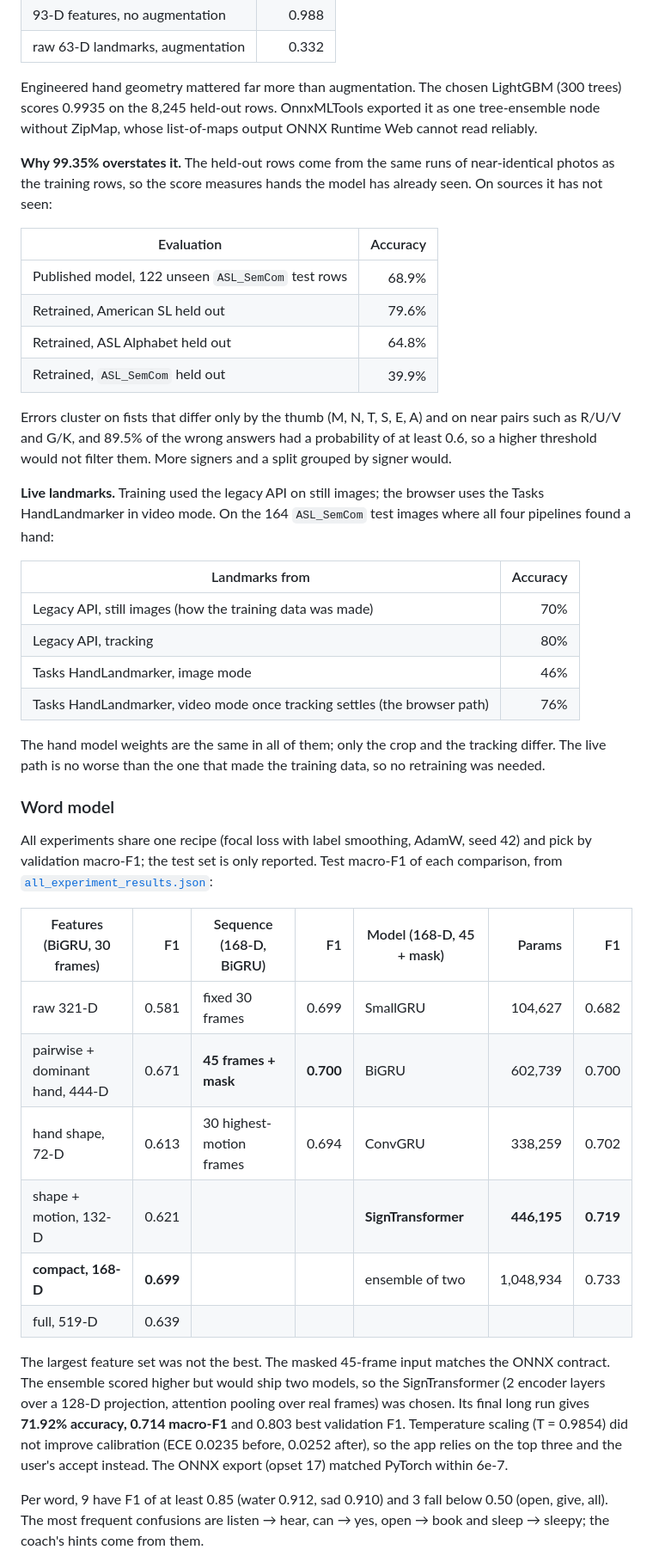
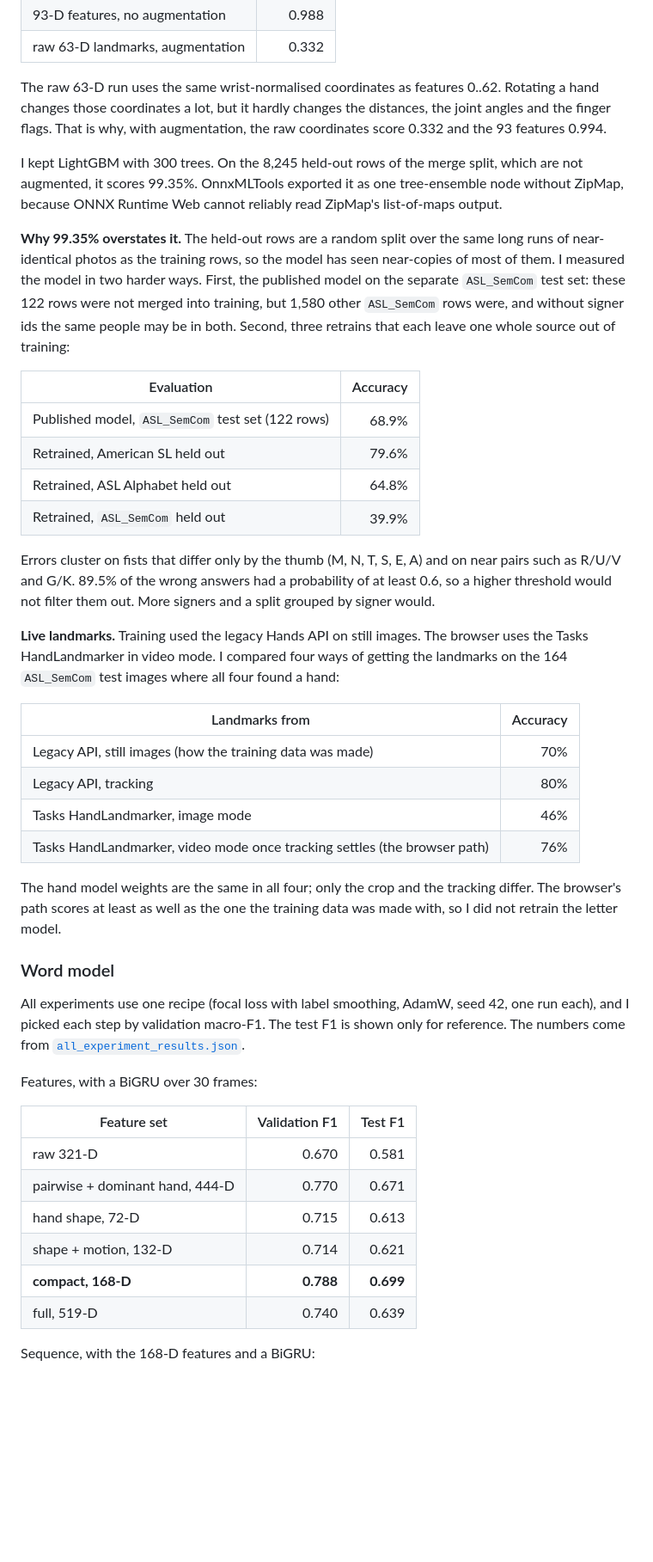
Before and after one commit to alimustafaekmen/asl-assistant, a Markdown page: docs/technical-report.md, the part around one of its changes. Shown at 86% size. Rendered like a GitHub page; blank space fills up the shorter version.

```diff
--- a/docs/technical-report.md
+++ b/docs/technical-report.md
@@ -105,20 +107,22 @@ Augmentation runs on the training split only: each row gets 5 noisy, rotated and
 | 93-D features, no augmentation | 0.988 |
 | raw 63-D landmarks, augmentation | 0.332 |
 
-Engineered hand geometry mattered far more than augmentation. The chosen LightGBM (300 trees) scores 0.9935 on the 8,245 held-out rows. OnnxMLTools exported it as one tree-ensemble node without ZipMap, whose list-of-maps output ONNX Runtime Web cannot read reliably.
+The raw 63-D run uses the same wrist-normalised coordinates as features 0..62. Rotating a hand changes those coordinates a lot, but it hardly changes the distances, the joint angles and the finger flags. That is why, with augmentation, the raw coordinates score 0.332 and the 93 features 0.994.
 
-**Why 99.35% overstates it.** The held-out rows come from the same runs of near-identical photos as the training rows, so the score measures hands the model has already seen. On sources it has not seen:
+I kept LightGBM with 300 trees. On the 8,245 held-out rows of the merge split, which are not augmented, it scores 99.35%. OnnxMLTools exported it as one tree-ensemble node without ZipMap, because ONNX Runtime Web cannot reliably read ZipMap's list-of-maps output.
+
+**Why 99.35% overstates it.** The held-out rows are a random split over the same long runs of near-identical photos as the training rows, so the model has seen near-copies of most of them. I measured the model in two harder ways. First, the published model on the separate `ASL_SemCom` test set: these 122 rows were not merged into training, but 1,580 other `ASL_SemCom` rows were, and without signer ids the same people may be in both. Second, three retrains that each leave one whole source out of training:
 
 | Evaluation | Accuracy |
 |---|---:|
-| Published model, 122 unseen `ASL_SemCom` test rows | 68.9% |
+| Published model, `ASL_SemCom` test set (122 rows) | 68.9% |
 | Retrained, American SL held out | 79.6% |
 | Retrained, ASL Alphabet held out | 64.8% |
 | Retrained, `ASL_SemCom` held out | 39.9% |
 
-Errors cluster on fists that differ only by the thumb (M, N, T, S, E, A) and on near pairs such as R/U/V and G/K, and 89.5% of the wrong answers had a probability of at least 0.6, so a higher threshold would not filter them. More signers and a split grouped by signer would.
+Errors cluster on fists that differ only by the thumb (M, N, T, S, E, A) and on near pairs such as R/U/V and G/K. 89.5% of the wrong answers had a probability of at least 0.6, so a higher threshold would not filter them out. More signers and a split grouped by signer would.
 
-**Live landmarks.** Training used the legacy API on still images; the browser uses the Tasks HandLandmarker in video mode. On the 164 `ASL_SemCom` test images where all four pipelines found a hand:
+**Live landmarks.** Training used the legacy Hands API on still images. The browser uses the Tasks HandLandmarker in video mode. I compared four ways of getting the landmarks on the 164 `ASL_SemCom` test images where all four found a hand:
 
 | Landmarks from | Accuracy |
 |---|---:|
@@ -127,22 +131,22 @@ Errors cluster on fists that differ only by the thumb (M, N, T, S, E, A) and on
 | Tasks HandLandmarker, image mode | 46% |
 | Tasks HandLandmarker, video mode once tracking settles (the browser path) | 76% |
 
-The hand model weights are the same in all of them; only the crop and the tracking differ. The live path is no worse than the one that made the training data, so no retraining was needed.
+The hand model weights are the same in all four; only the crop and the tracking differ. The browser's path scores at least as well as the one the training data was made with, so I did not retrain the letter model.
 
 ### Word model
 
-All experiments share one recipe (focal loss with label smoothing, AdamW, seed 42) and pick by validation macro-F1; the test set is only reported. Test macro-F1 of each comparison, from [`all_experiment_results.json`](../notebooks/word_50_results/all_experiment_results.json):
+All experiments use one recipe (focal loss with label smoothing, AdamW, seed 42, one run each), and I picked each step by validation macro-F1. The test F1 is shown only for reference. The numbers come from [`all_experiment_results.json`](../notebooks/word_50_results/all_experiment_results.json).
 
-| Features (BiGRU, 30 frames) | F1 | Sequence (168-D, BiGRU) | F1 | Model (168-D, 45 + mask) | Params | F1 |
-|---|---:|---|---:|---|---:|---:|
-| raw 321-D | 0.581 | fixed 30 frames | 0.699 | SmallGRU | 104,627 | 0.682 |
-| pairwise + dominant hand, 444-D | 0.671 | **45 frames + mask** | **0.700** | BiGRU | 602,739 | 0.700 |
-| hand shape, 72-D | 0.613 | 30 highest-motion frames | 0.694 | ConvGRU | 338,259 | 0.702 |
-| shape + motion, 132-D | 0.621 | | | **SignTransformer** | **446,195** | **0.719** |
-| **compact, 168-D** | **0.699** | | | ensemble of two | 1,048,934 | 0.733 |
-| full, 519-D | 0.639 | | | | | |
+Features, with a BiGRU over 30 frames:
 
-The largest feature set was not the best. The masked 45-frame input matches the ONNX contract. The ensemble scored higher but would ship two models, so the SignTransformer (2 encoder layers over a 128-D projection, attention pooling over real frames) was chosen. Its final long run gives **71.92% accuracy, 0.714 macro-F1** and 0.803 best validation F1. Temperature scaling (T = 0.9854) did not improve calibration (ECE 0.0235 before, 0.0252 after), so the app relies on the top three and the user's accept instead. The ONNX export (opset 17) matched PyTorch within 6e-7.
+| Feature set | Validation F1 | Test F1 |
+|---|---:|---:|
+| raw 321-D | 0.670 | 0.581 |
+| pairwise + dominant hand, 444-D | 0.770 | 0.671 |
+| hand shape, 72-D | 0.715 | 0.613 |
+| shape + motion, 132-D | 0.714 | 0.621 |
+| **compact, 168-D** | **0.788** | **0.699** |
+| full, 519-D | 0.740 | 0.639 |
 
-Per word, 9 have F1 of at least 0.85 (water 0.912, sad 0.910) and 3 fall below 0.50 (open, give, all). The most frequent confusions are listen → hear, can → yes, open → book and sleep → sleepy; the coach's hints come from them.
+Sequence, with the 168-D features and a BiGRU:
 
```
Also changed, not shown: other parts of docs/technical-report.md (+71 -52 lines), docs/technical-report.tr.md (+88 -76 lines).
